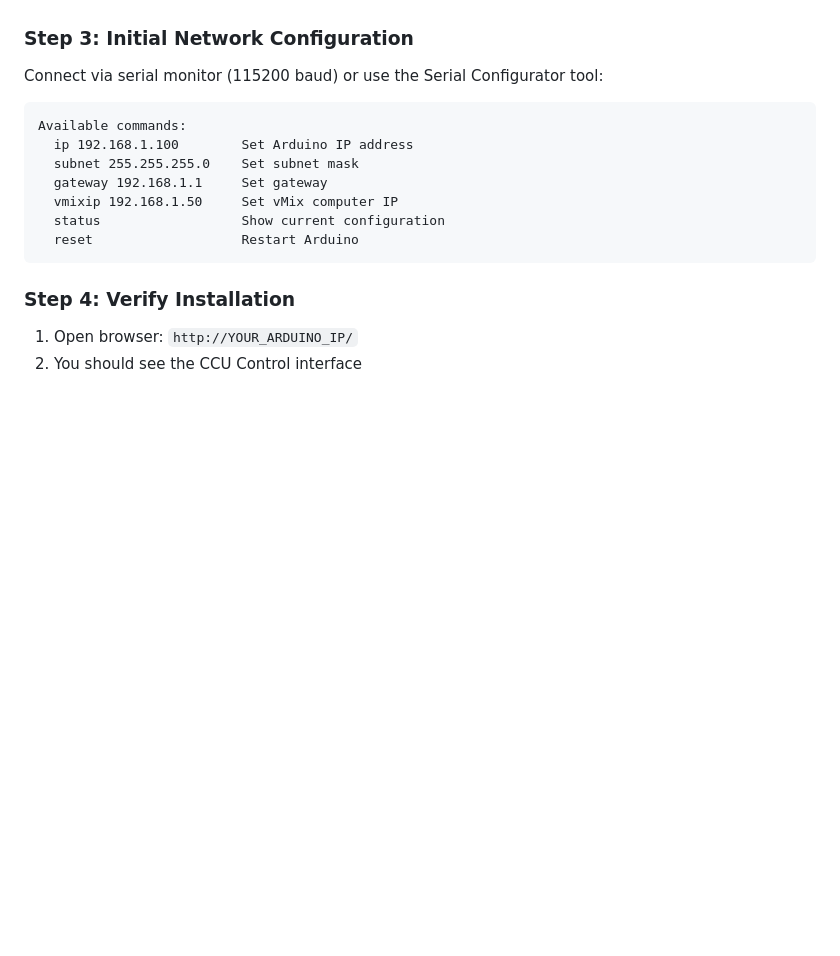
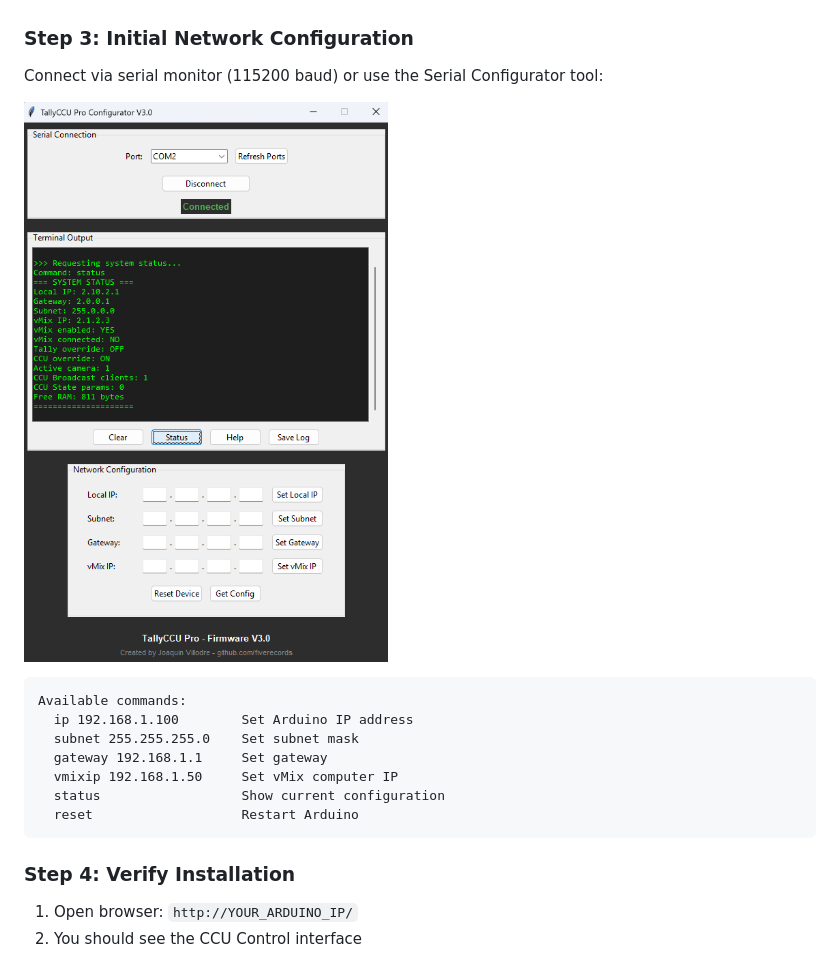
Before and after one commit to fiverecords/TallyCCUPro, a Markdown page: README.md, the part around the change. GitHub-like rendering; blank space fills up the shorter version.

````diff
--- a/README.md
+++ b/README.md
@@ -152,6 +152,9 @@ SD Card Root/
 
 Connect via serial monitor (115200 baud) or use the Serial Configurator tool:
 
+![Configurator](Images/Configurator.png)
+
+
 ```
 Available commands:
   ip 192.168.1.100        Set Arduino IP address
````
